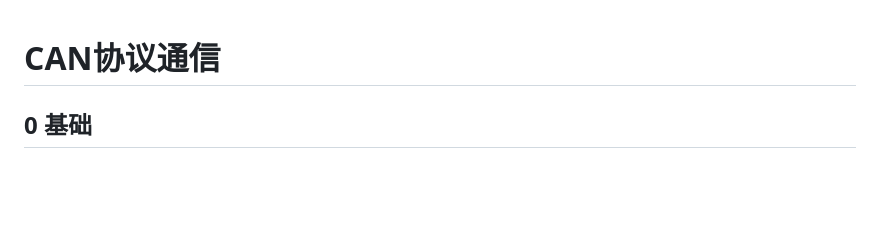
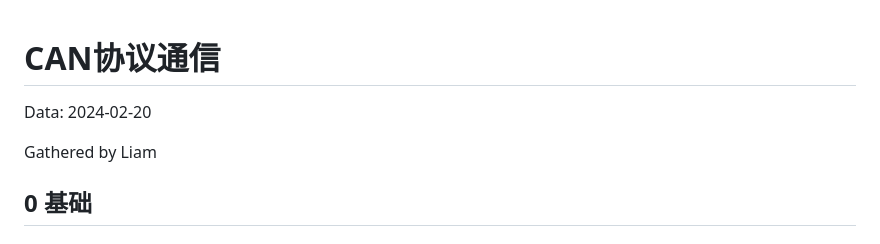
Before and after one commit to lynliam/note, a Markdown page: WTR-EC/CAN通信.md, the part around the change. GitHub-like rendering; blank space fills up the shorter version.

Commit message:
Modify the WTR-EC CAN通信

```diff
--- a/WTR-EC/CAN通信.md
+++ b/WTR-EC/CAN通信.md
@@ -1,4 +1,8 @@
 # CAN协议通信
+
+Data: 2024-02-20
+
+Gathered by Liam
 
 ## 0   基础
 
```
